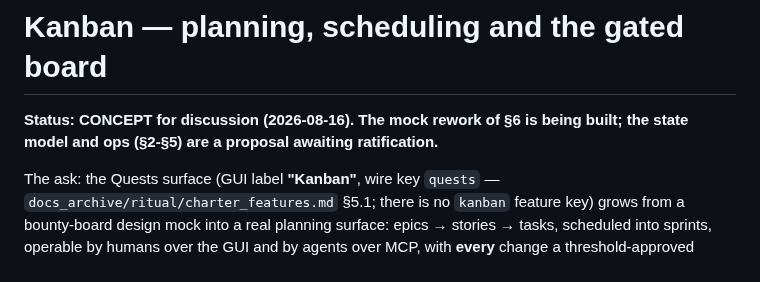
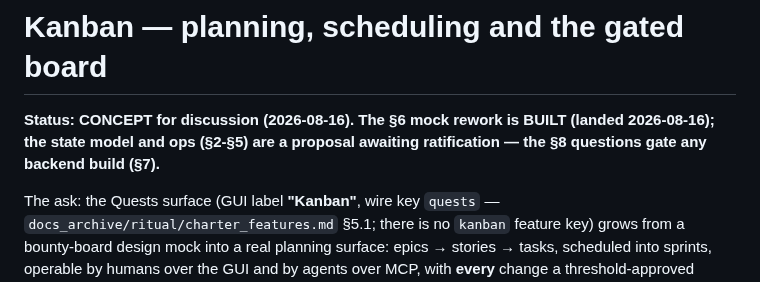
Before and after one commit to otherfren/moltrepublic, a Markdown page: docs/kanban/kanban_workflows.md, the part around the change. GitHub-like rendering.

Commit message:
docs(kanban): status line reflects the landed §6 mock rework
The mock wave shipped 2026-08-16; a status still claiming 'being built'
costs a planning session (the load-bearing-status rule).

Co-Authored-By: Claude Fable 5 <noreply@anthropic.com>

```diff
--- a/docs/kanban/kanban_workflows.md
+++ b/docs/kanban/kanban_workflows.md
@@ -1,7 +1,8 @@
 # Kanban — planning, scheduling and the gated board
 
-**Status: CONCEPT for discussion (2026-08-16). The mock rework of §6 is being
-built; the state model and ops (§2-§5) are a proposal awaiting ratification.**
+**Status: CONCEPT for discussion (2026-08-16). The §6 mock rework is BUILT
+(landed 2026-08-16); the state model and ops (§2-§5) are a proposal awaiting
+ratification — the §8 questions gate any backend build (§7).**
 
 The ask: the Quests surface (GUI label **"Kanban"**, wire key `quests` —
 `docs_archive/ritual/charter_features.md` §5.1; there is no `kanban` feature
```
